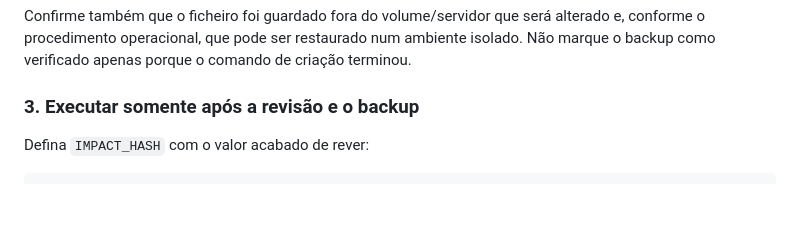
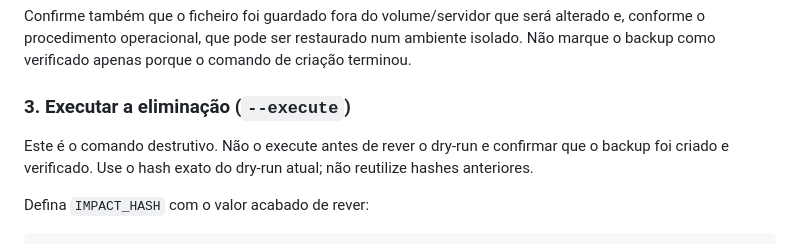
Before and after one commit to jsabonet/eShoppingCentre, a Markdown page: docs/REVISAO_DADOS_DE_TESTE.md, the part around the change. Drawn GitHub-style; blank space fills up the shorter version.

Commit message:
Clarify destructive purge execution command
Co-authored-by: Copilot <223556219+Copilot@users.noreply.github.com>

```diff
--- a/docs/REVISAO_DADOS_DE_TESTE.md
+++ b/docs/REVISAO_DADOS_DE_TESTE.md
@@ -181,7 +181,11 @@ alterado e, conforme o procedimento operacional, que pode ser restaurado num
 ambiente isolado. Não marque o backup como verificado apenas porque o comando
 de criação terminou.
 
-### 3. Executar somente após a revisão e o backup
+### 3. Executar a eliminação (`--execute`)
+
+Este é o comando destrutivo. Não o execute antes de rever o dry-run e
+confirmar que o backup foi criado e verificado. Use o hash exato do dry-run
+atual; não reutilize hashes anteriores.
 
 Defina `IMPACT_HASH` com o valor acabado de rever:
 
```
